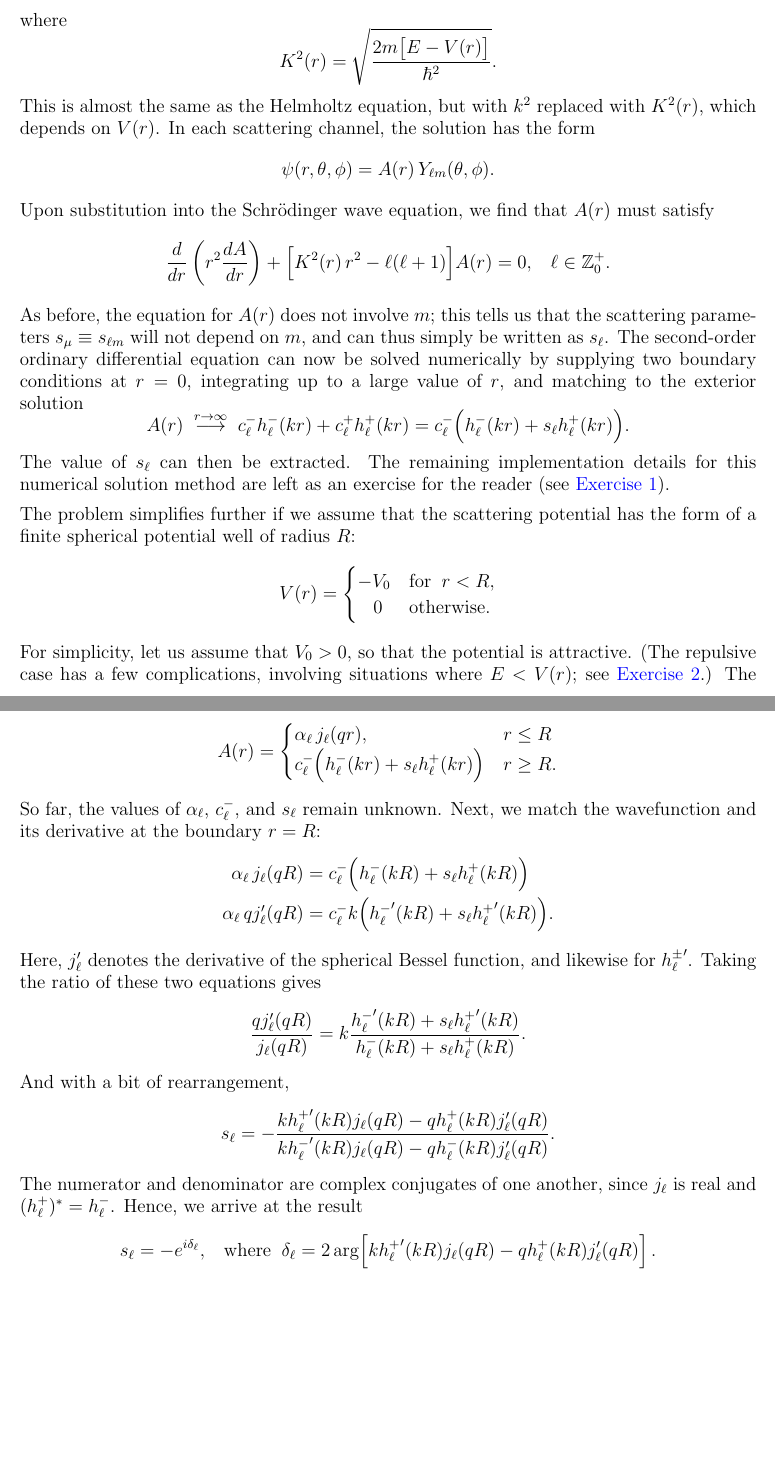
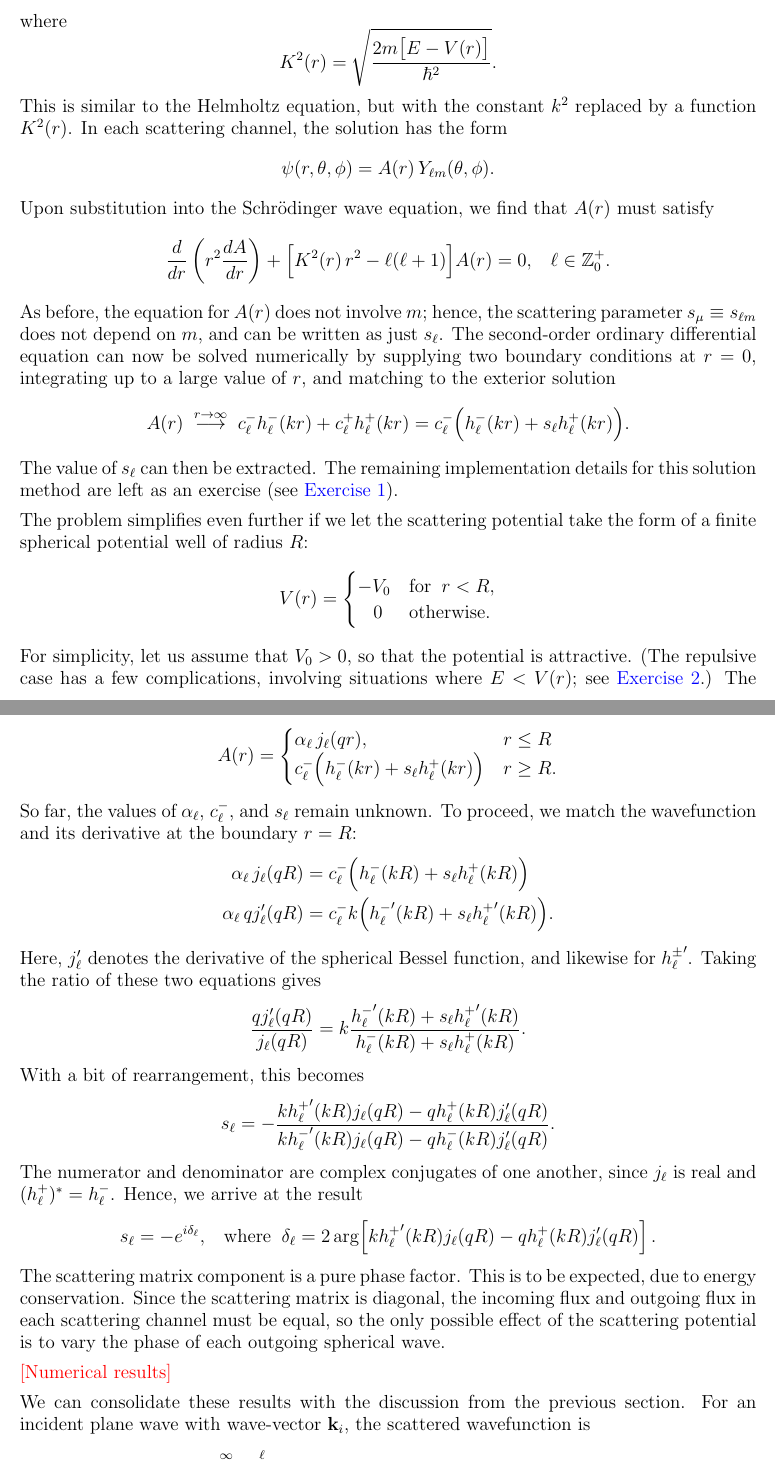
Before and after one commit to seewhydee/ntuphys_nb, a LaTeX paper (PH4401/latex/Appendix_A_partial_waves.tex): two parts of pages 4 and 5 of 5 before the commit and two parts of pages 4 and 5 of 6 after it, joined at a grey line, cut so that both start at the same text, the shorter picture padded with empty space. Compiled offline with pdfLaTeX.

Commit message:
More discussion

```diff
--- a/PH4401/latex/Appendix_A_partial_waves.tex
+++ b/PH4401/latex/Appendix_A_partial_waves.tex
@@ -189,28 +189,26 @@ coordinates as
 $$\frac{1}{r^2}\frac{\partial}{\partial r}\left(r^2\frac{\partial \psi}{\partial r}\right) + \frac{1}{r^2\sin\theta}\frac{\partial}{\partial\theta}\left(\sin\theta\frac{\partial\psi}{\partial\theta}\right)+\frac{1}{r^2\sin^2\theta}\frac{\partial^2\psi}{\partial\phi^2} + K^2(r) \psi(r,\theta,\phi) = 0,$$
 where
 $$K^2(r) = \sqrt{\frac{2m\big[E-V(r)\big]}{\hbar^2}}.$$
-This is almost the same as the Helmholtz equation, but with $k^2$
-replaced with $K^2(r)$, which depends on $V(r)$.  In each
-scattering channel, the solution has the form
+This is similar to the Helmholtz equation, but with the constant $k^2$
+replaced by a function $K^2(r)$.  In each scattering channel, the
+solution has the form
 $$\psi(r,\theta,\phi) = A(r) \, Y_{\ell m}(\theta, \phi).$$
 Upon substitution into the Schr\"odinger wave equation, we find that
 $A(r)$ must satisfy
 $$\frac{d}{dr}\left(r^2\frac{dA}{dr}\right) + \Big[K^2(r)\, r^2 - \ell(\ell+1)\Big] A(r) = 0, \;\;\;\ell \in \mathbb{Z}_0^+.$$
-As before, the equation for $A(r)$ does not involve $m$; this tells us
-that the scattering parameters $s_\mu \equiv s_{\ell m}$ will not
-depend on $m$, and can thus simply be written as $s_\ell$.  The
-second-order ordinary differential equation can now be solved
-numerically by supplying two boundary conditions at $r=0$, integrating
-up to a large value of $r$, and matching to the exterior solution
+As before, the equation for $A(r)$ does not involve $m$; hence, the
+scattering parameter $s_\mu \equiv s_{\ell m}$ does not depend on $m$,
+and can be written as just $s_\ell$.  The second-order ordinary
+differential equation can now be solved numerically by supplying two
+boundary conditions at $r=0$, integrating up to a large value of $r$,
+and matching to the exterior solution
 $$A(r) \; \overset{r\rightarrow\infty}{\longrightarrow} \; c^-_\ell h^-_\ell(kr) + c^+_\ell h^+_\ell(kr) = c^-_\ell \Big(h^-_\ell(kr) + s_\ell h^+_\ell(kr)\Big).$$
 The value of $s_\ell$ can then be extracted.  The remaining
-implementation details for this numerical solution method are left as
-an exercise for the reader (see
-\hyperref[ex:numerical_spherical]{Exercise 1}).
+implementation details for this solution method are left as an
+exercise (see \hyperref[ex:numerical_spherical]{Exercise 1}).
 
-The problem simplifies further if we assume that the scattering
-potential has the form of a finite spherical potential well of radius
-$R$:
+The problem simplifies even further if we let the scattering potential
+take the form of a finite spherical potential well of radius $R$:
 $$V(r) = \begin{cases}-V_0 &\mathrm{for}\;\; r < R, \\ \;\;\; 0 & \mathrm{otherwise}.\end{cases}$$
 For simplicity, let us assume that $V_0 > 0$, so that the potential is
 attractive.  (The repulsive case has a few complications, involving
@@ -229,21 +227,31 @@ with exterior solutions defined away from the origin.)
 Thus, we arrive at a solution of the form
 $$A(r) = \begin{cases} \alpha_\ell\, j_\ell(qr), & r \le R \\ c^-_\ell \Big(h^-_\ell(kr) + s_\ell h^+_\ell(kr)\Big) & r \ge R.\end{cases}$$
 So far, the values of $\alpha_\ell$, $c^-_\ell$, and $s_\ell$ remain
-unknown.  Next, we match the wavefunction and its
+unknown.  To proceed, we match the wavefunction and its
 derivative at the boundary $r = R$:
 $$\begin{aligned} \alpha_\ell\, j_\ell(qR) &= c^-_\ell \Big(h^-_\ell(kR) + s_\ell h^+_\ell(kR)\Big) \\ \alpha_\ell\, q j_\ell'(qR) &= c^-_\ell k \Big({h^-_\ell}'(kR) + s_\ell {h^+_\ell}'(kR)\Big).\end{aligned}$$
 Here, $j_\ell'$ denotes the derivative of the spherical Bessel
 function, and likewise for ${h_\ell^\pm}'$.  Taking the ratio of these
 two equations gives
 $$\frac{q j_\ell'(qR)}{j_\ell(qR)} = k \frac{{h^-_\ell}'(kR) + s_\ell {h^+_\ell}'(kR)}{h^-_\ell(kR) + s_\ell h^+_\ell(kR)}.$$
-And with a bit of rearrangement,
+With a bit of rearrangement, this becomes
 $$s_\ell = - \frac{k{h_\ell^+}'(kR) j_\ell(qR) - qh_\ell^+(kR)j_\ell'(qR)}{k{h_\ell^-}'(kR) j_\ell(qR) - qh_\ell^-(kR)j_\ell'(qR)}.$$
 The numerator and denominator are complex conjugates of one another,
 since $j_\ell$ is real and $(h_\ell^+)^* = h_\ell^-$.  Hence, we
 arrive at the result
 $$s_\ell = - e^{i\delta_\ell}, \;\;\;\mathrm{where}\;\; \delta_\ell = 2\,\mathrm{arg}\!\left[k{h_\ell^+}'(kR) j_\ell(qR) - qh_\ell^+(kR)j_\ell'(qR)\right].$$
+The scattering matrix component is a pure phase factor.  This is to be
+expected, due to energy conservation.  Since the scattering matrix is
+diagonal, the incoming flux and outgoing flux in each scattering
+channel must be equal, so the only possible effect of the scattering
+potential is to vary the phase of each outgoing spherical wave.
 
+\textcolor{red}{[Numerical results]}
 
+We can consolidate these results with the discussion from the previous
+section.  For an incident plane wave with wave-vector $\mathbf{k}_i$,
+the scattered wavefunction is
+$$\begin{aligned}\psi_s(\mathbf{r}) &= \sum_{\ell=0}^\infty \sum_{m=-\ell}^\ell c_{\ell m}^s h_\ell^+(kr) \, Y_{\ell m}(\theta,\phi) \\ &= - 2\pi \sum_{\ell=0}^\infty (e^{i\delta_\ell} + 1) e^{i\ell\pi/2} h_\ell^+(kr) \sum_{m=-\ell}^\ell Y_{\ell m}^*(\hat{\mathbf{k}}_i) \, Y_{\ell m}(\theta,\phi). \end{aligned}$$
 
 
 \section*{Exercises}
```
Also changed, not shown: PH4401/latex/Appendix_A_partial_waves.tex (8 more changed lines).
